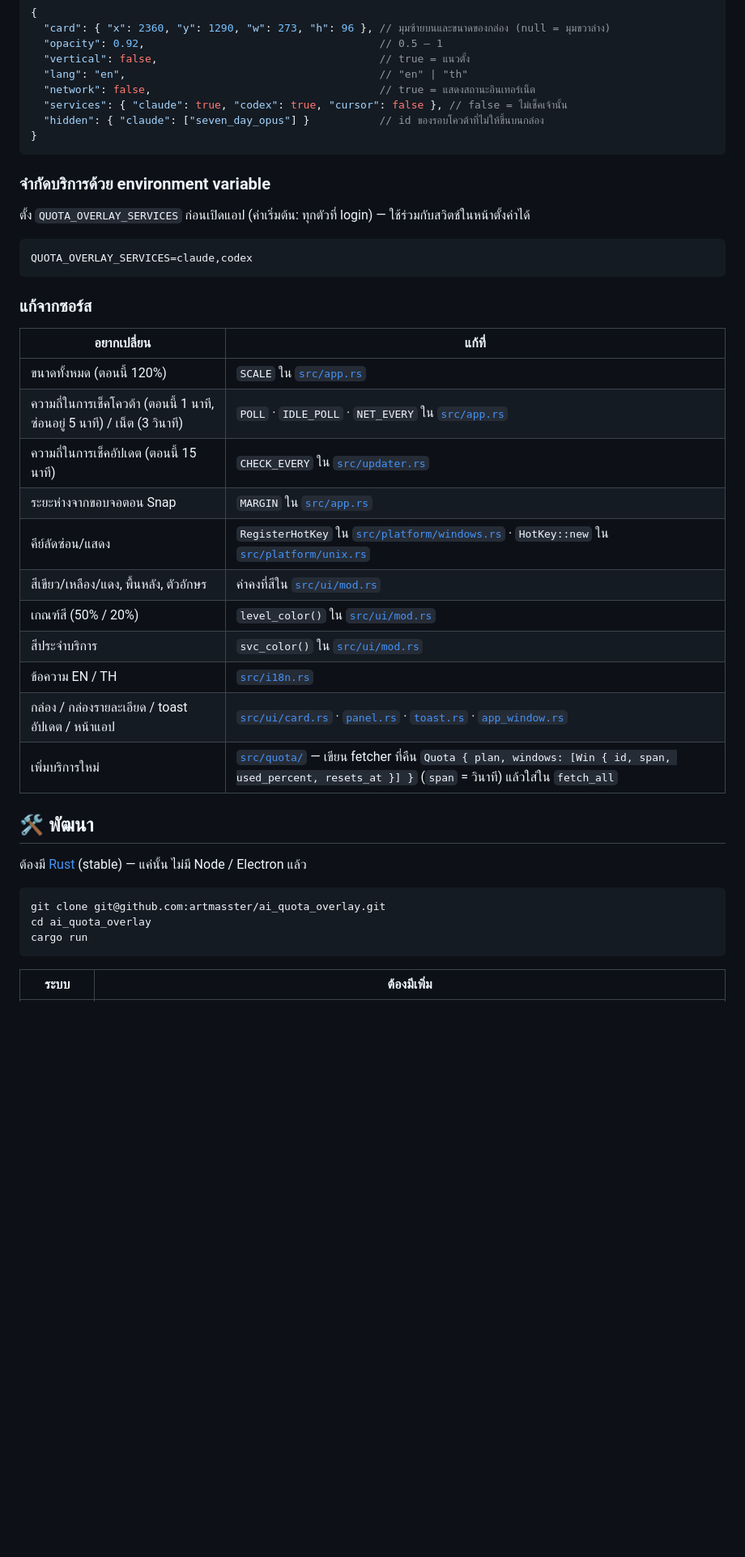
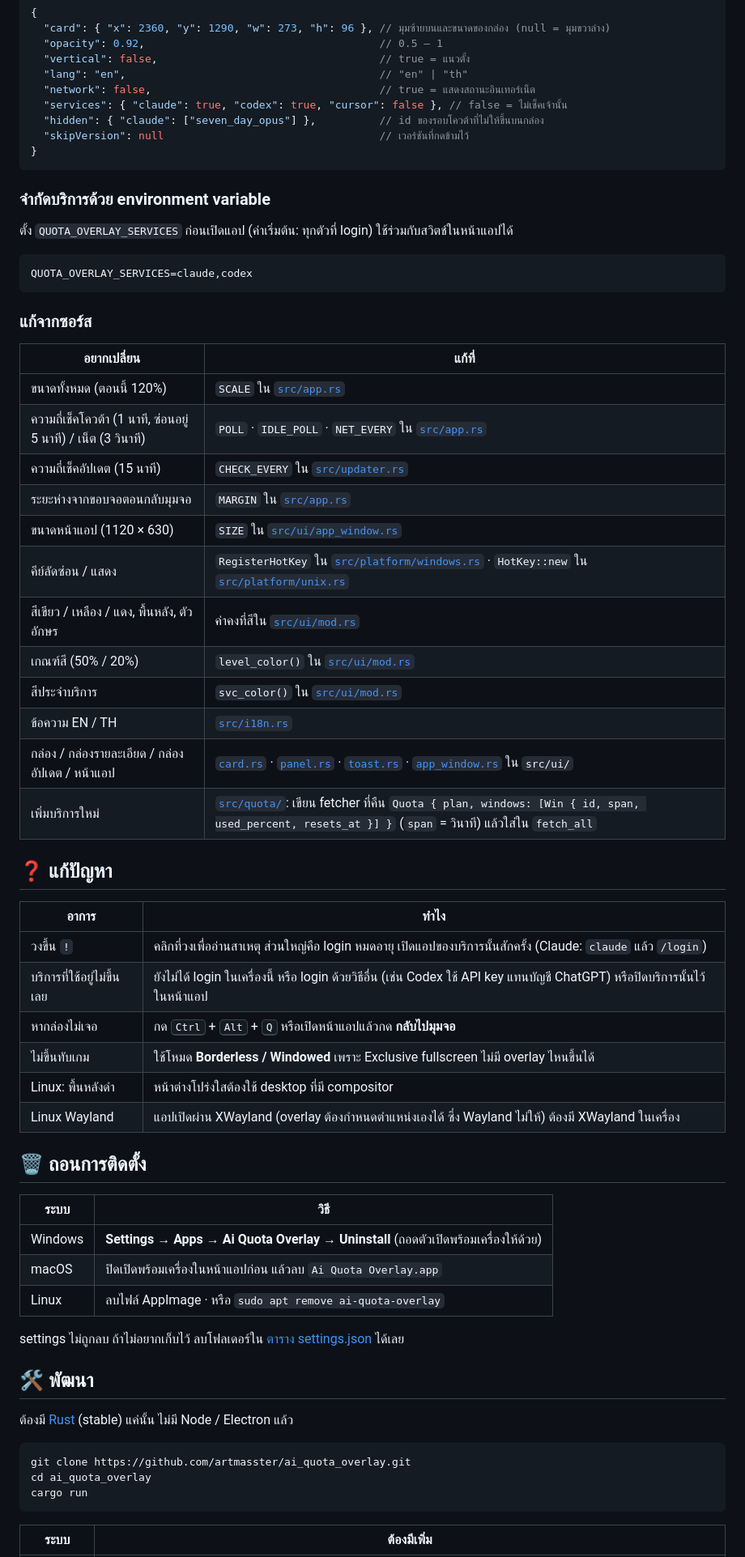
Before and after one commit to artmasster/ai_quota_overlay, a Markdown page: README.md, the part around one of its changes. Shown at 81% size. Drawn GitHub-style; blank space fills up the shorter version.

````diff
--- a/README.md
+++ b/README.md
@@ -174,13 +191,14 @@
   "lang": "en",                                        // "en" | "th"
   "network": false,                                    // true = แสดงสถานะอินเทอร์เน็ต
   "services": { "claude": true, "codex": true, "cursor": false }, // false = ไม่เช็คเจ้านั้น
-  "hidden": { "claude": ["seven_day_opus"] }           // id ของรอบโควต้าที่ไม่ให้ขึ้นบนกล่อง
+  "hidden": { "claude": ["seven_day_opus"] },          // id ของรอบโควต้าที่ไม่ให้ขึ้นบนกล่อง
+  "skipVersion": null                                  // เวอร์ชันที่กดข้ามไว้
 }
 ```
 
 ### จำกัดบริการด้วย environment variable
 
-ตั้ง `QUOTA_OVERLAY_SERVICES` ก่อนเปิดแอป (ค่าเริ่มต้น: ทุกตัวที่ login) — ใช้ร่วมกับสวิตช์ในหน้าตั้งค่าได้
+ตั้ง `QUOTA_OVERLAY_SERVICES` ก่อนเปิดแอป (ค่าเริ่มต้น: ทุกตัวที่ login) ใช้ร่วมกับสวิตช์ในหน้าแอปได้
 
 ```bash
 QUOTA_OVERLAY_SERVICES=claude,codex
@@ -191,23 +209,45 @@ QUOTA_OVERLAY_SERVICES=claude,codex
 | อยากเปลี่ยน | แก้ที่ |
 |---|---|
 | ขนาดทั้งหมด (ตอนนี้ 120%) | `SCALE` ใน [`src/app.rs`](src/app.rs) |
-| ความถี่ในการเช็คโควต้า (ตอนนี้ 1 นาที, ซ่อนอยู่ 5 นาที) / เน็ต (3 วินาที) | `POLL` · `IDLE_POLL` · `NET_EVERY` ใน [`src/app.rs`](src/app.rs) |
-| ความถี่ในการเช็คอัปเดต (ตอนนี้ 15 นาที) | `CHECK_EVERY` ใน [`src/updater.rs`](src/updater.rs) |
-| ระยะห่างจากขอบจอตอน Snap | `MARGIN` ใน [`src/app.rs`](src/app.rs) |
-| คีย์ลัดซ่อน/แสดง | `RegisterHotKey` ใน [`src/platform/windows.rs`](src/platform/windows.rs) · `HotKey::new` ใน [`src/platform/unix.rs`](src/platform/unix.rs) |
-| สีเขียว/เหลือง/แดง, พื้นหลัง, ตัวอักษร | ค่าคงที่สีใน [`src/ui/mod.rs`](src/ui/mod.rs) |
+| ความถี่เช็คโควต้า (1 นาที, ซ่อนอยู่ 5 นาที) / เน็ต (3 วินาที) | `POLL` · `IDLE_POLL` · `NET_EVERY` ใน [`src/app.rs`](src/app.rs) |
+| ความถี่เช็คอัปเดต (15 นาที) | `CHECK_EVERY` ใน [`src/updater.rs`](src/updater.rs) |
+| ระยะห่างจากขอบจอตอนกลับมุมจอ | `MARGIN` ใน [`src/app.rs`](src/app.rs) |
+| ขนาดหน้าแอป (1120 × 630) | `SIZE` ใน [`src/ui/app_window.rs`](src/ui/app_window.rs) |
+| คีย์ลัดซ่อน / แสดง | `RegisterHotKey` ใน [`src/platform/windows.rs`](src/platform/windows.rs) · `HotKey::new` ใน [`src/platform/unix.rs`](src/platform/unix.rs) |
+| สีเขียว / เหลือง / แดง, พื้นหลัง, ตัวอักษร | ค่าคงที่สีใน [`src/ui/mod.rs`](src/ui/mod.rs) |
 | เกณฑ์สี (50% / 20%) | `level_color()` ใน [`src/ui/mod.rs`](src/ui/mod.rs) |
 | สีประจำบริการ | `svc_color()` ใน [`src/ui/mod.rs`](src/ui/mod.rs) |
 | ข้อความ EN / TH | [`src/i18n.rs`](src/i18n.rs) |
-| กล่อง / กล่องรายละเอียด / toast อัปเดต / หน้าแอป | [`src/ui/card.rs`](src/ui/card.rs) · [`panel.rs`](src/ui/panel.rs) · [`toast.rs`](src/ui/toast.rs) · [`app_window.rs`](src/ui/app_window.rs) |
-| เพิ่มบริการใหม่ | [`src/quota/`](src/quota) — เขียน fetcher ที่คืน `Quota { plan, windows: [Win { id, span, used_percent, resets_at }] }` (`span` = วินาที) แล้วใส่ใน `fetch_all` |
+| กล่อง / กล่องรายละเอียด / กล่องอัปเดต / หน้าแอป | [`card.rs`](src/ui/card.rs) · [`panel.rs`](src/ui/panel.rs) · [`toast.rs`](src/ui/toast.rs) · [`app_window.rs`](src/ui/app_window.rs) ใน `src/ui/` |
+| เพิ่มบริการใหม่ | [`src/quota/`](src/quota): เขียน fetcher ที่คืน `Quota { plan, windows: [Win { id, span, used_percent, resets_at }] }` (`span` = วินาที) แล้วใส่ใน `fetch_all` |
+
+## ❓ แก้ปัญหา
+
+| อาการ | ทำไง |
+|---|---|
+| วงขึ้น `!` | คลิกที่วงเพื่ออ่านสาเหตุ ส่วนใหญ่คือ login หมดอายุ เปิดแอปของบริการนั้นสักครั้ง (Claude: `claude` แล้ว `/login`) |
+| บริการที่ใช้อยู่ไม่ขึ้นเลย | ยังไม่ได้ login ในเครื่องนี้ หรือ login ด้วยวิธีอื่น (เช่น Codex ใช้ API key แทนบัญชี ChatGPT) หรือปิดบริการนั้นไว้ในหน้าแอป |
+| หากล่องไม่เจอ | กด <kbd>Ctrl</kbd> + <kbd>Alt</kbd> + <kbd>Q</kbd> หรือเปิดหน้าแอปแล้วกด **กลับไปมุมจอ** |
+| ไม่ขึ้นทับเกม | ใช้โหมด **Borderless / Windowed** เพราะ Exclusive fullscreen ไม่มี overlay ไหนขึ้นได้ |
+| Linux: พื้นหลังดำ | หน้าต่างโปร่งใสต้องใช้ desktop ที่มี compositor |
+| Linux Wayland | แอปเปิดผ่าน XWayland (overlay ต้องกำหนดตำแหน่งเองได้ ซึ่ง Wayland ไม่ให้) ต้องมี XWayland ในเครื่อง |
+
+## 🗑️ ถอนการติดตั้ง
+
+| ระบบ | วิธี |
+|---|---|
+| Windows | **Settings → Apps → Ai Quota Overlay → Uninstall** (ถอดตัวเปิดพร้อมเครื่องให้ด้วย) |
+| macOS | ปิดเปิดพร้อมเครื่องในหน้าแอปก่อน แล้วลบ `Ai Quota Overlay.app` |
+| Linux | ลบไฟล์ AppImage · หรือ `sudo apt remove ai-quota-overlay` |
+
+settings ไม่ถูกลบ ถ้าไม่อยากเก็บไว้ ลบโฟลเดอร์ใน [ตาราง settings.json](#settingsjson) ได้เลย
 
 ## 🛠️ พัฒนา
 
-ต้องมี [Rust](https://rustup.rs) (stable) — แค่นั้น ไม่มี Node / Electron แล้ว
+ต้องมี [Rust](https://rustup.rs) (stable) แค่นั้น ไม่มี Node / Electron แล้ว
 
 ```bash
-git clone git@github.com:artmasster/ai_quota_overlay.git
+git clone https://github.com/artmasster/ai_quota_overlay.git
 cd ai_quota_overlay
 cargo run
 ```
````
Also changed, not shown: other parts of README.md (+104 -70 lines).
